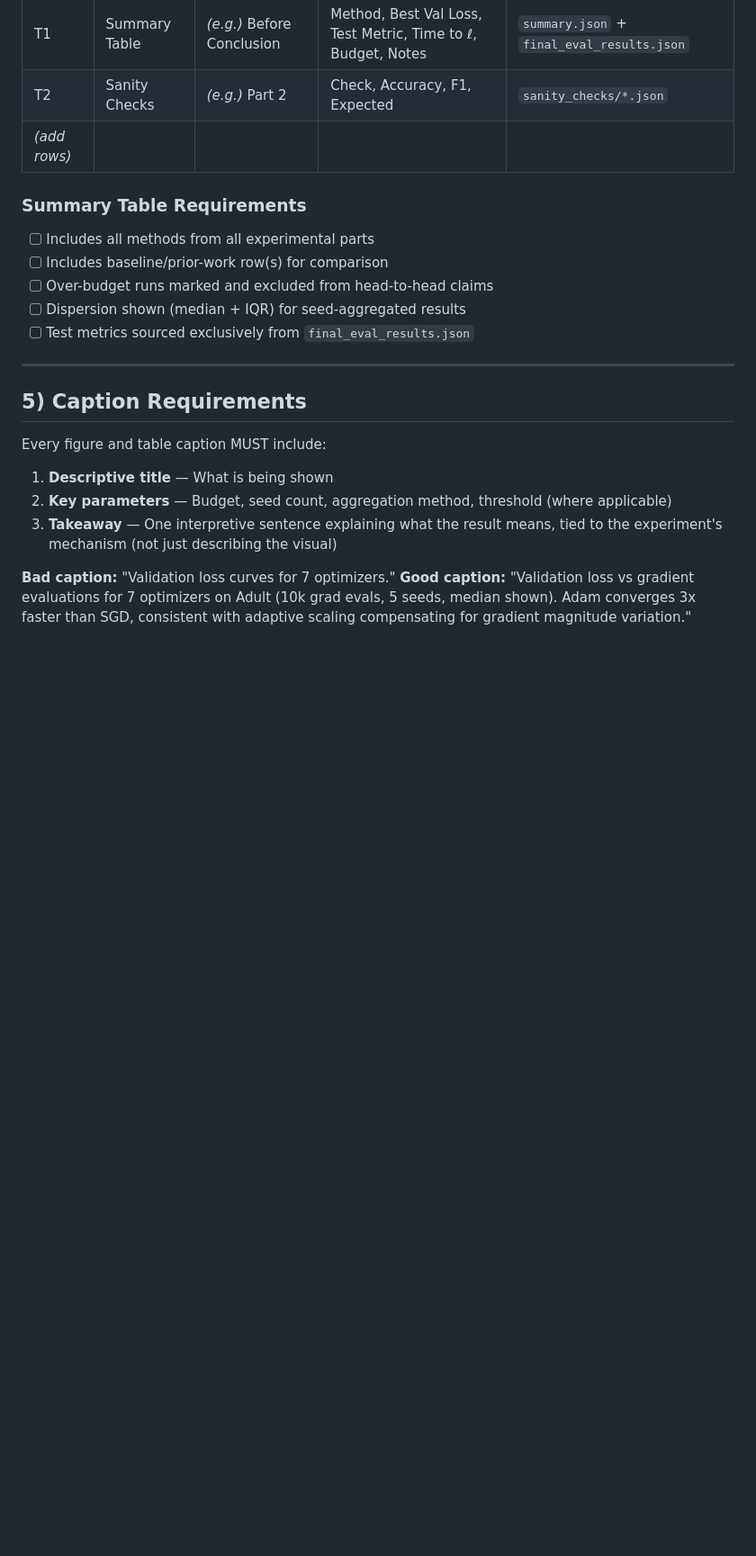
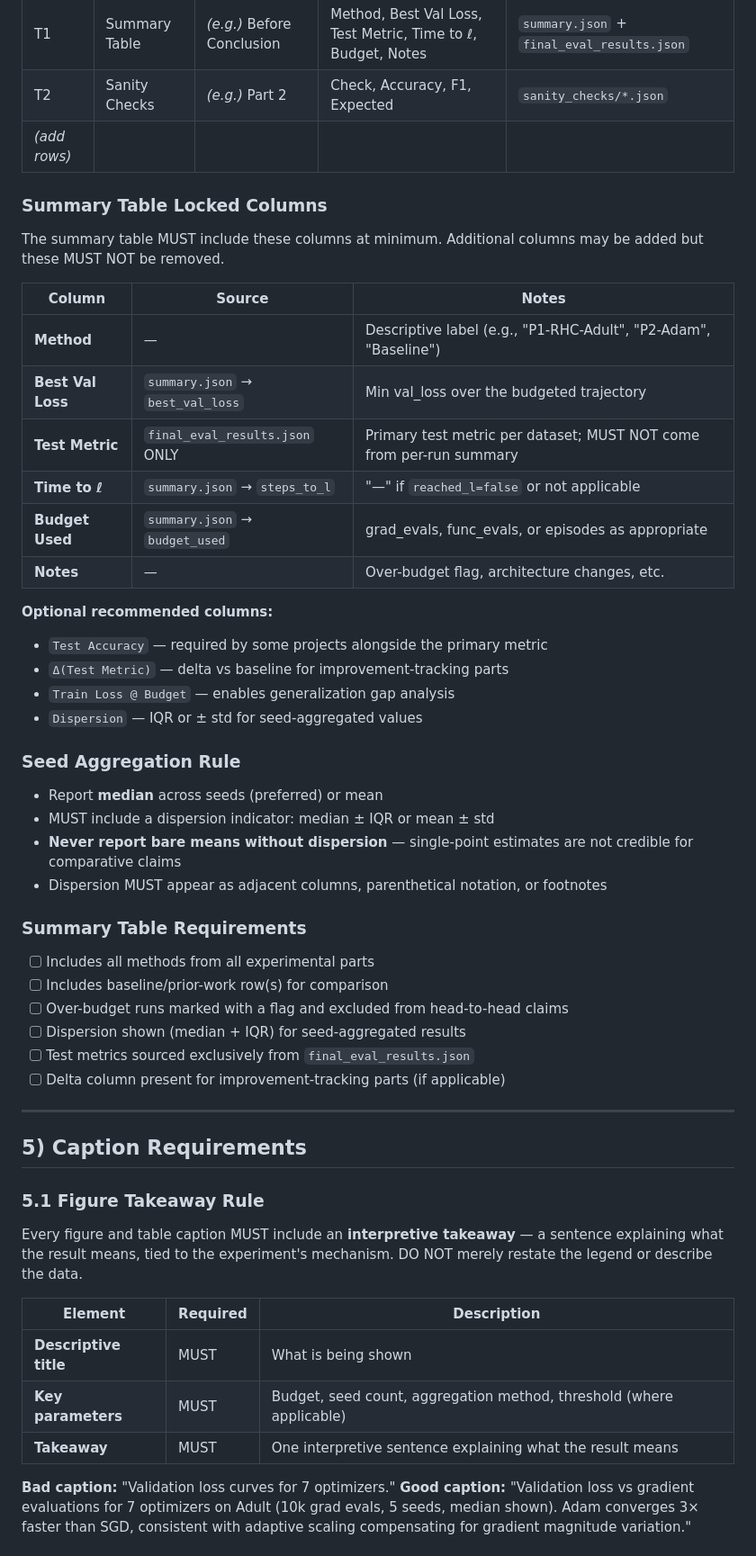
Before and after one commit to rexcoleman/-ml-governance-templates, a Markdown page: templates/core/FIGURES_TABLES_CONTRACT.tmpl.md, the part around one of its changes. Shown at 90% size. Drawn GitHub-style; blank space fills up the shorter version.

```diff
--- a/templates/core/FIGURES_TABLES_CONTRACT.tmpl.md
+++ b/templates/core/FIGURES_TABLES_CONTRACT.tmpl.md
@@ -85,24 +85,55 @@ The producer script MUST:
 | T2 | Sanity Checks | *(e.g.)* Part 2 | Check, Accuracy, F1, Expected | `sanity_checks/*.json` |
 | *(add rows)* | | | | |
 
+### Summary Table Locked Columns
+
+The summary table MUST include these columns at minimum. Additional columns may be added but these MUST NOT be removed.
+
+| Column | Source | Notes |
+|--------|--------|-------|
+| **Method** | — | Descriptive label (e.g., "P1-RHC-Adult", "P2-Adam", "Baseline") |
+| **Best Val Loss** | `summary.json` → `best_val_loss` | Min val_loss over the budgeted trajectory |
+| **Test Metric** | `final_eval_results.json` ONLY | Primary test metric per dataset; MUST NOT come from per-run summary |
+| **Time to ℓ** | `summary.json` → `steps_to_l` | "—" if `reached_l=false` or not applicable |
+| **Budget Used** | `summary.json` → `budget_used` | grad_evals, func_evals, or episodes as appropriate |
+| **Notes** | — | Over-budget flag, architecture changes, etc. |
+
+**Optional recommended columns:**
+- `Test Accuracy` — required by some projects alongside the primary metric
+- `Δ(Test Metric)` — delta vs baseline for improvement-tracking parts
+- `Train Loss @ Budget` — enables generalization gap analysis
+- `Dispersion` — IQR or ± std for seed-aggregated values
+
+### Seed Aggregation Rule
+
+- Report **median** across seeds (preferred) or mean
+- MUST include a dispersion indicator: median ± IQR or mean ± std
+- **Never report bare means without dispersion** — single-point estimates are not credible for comparative claims
+- Dispersion MUST appear as adjacent columns, parenthetical notation, or footnotes
+
 ### Summary Table Requirements
 
 - [ ] Includes all methods from all experimental parts
 - [ ] Includes baseline/prior-work row(s) for comparison
-- [ ] Over-budget runs marked and excluded from head-to-head claims
+- [ ] Over-budget runs marked with a flag and excluded from head-to-head claims
 - [ ] Dispersion shown (median + IQR) for seed-aggregated results
 - [ ] Test metrics sourced exclusively from `final_eval_results.json`
+- [ ] Delta column present for improvement-tracking parts (if applicable)
 
 ---
 
 ## 5) Caption Requirements
 
-Every figure and table caption MUST include:
+### 5.1 Figure Takeaway Rule
 
-1. **Descriptive title** — What is being shown
-2. **Key parameters** — Budget, seed count, aggregation method, threshold (where applicable)
-3. **Takeaway** — One interpretive sentence explaining what the result means, tied to the experiment's mechanism (not just describing the visual)
+Every figure and table caption MUST include an **interpretive takeaway** — a sentence explaining what the result means, tied to the experiment's mechanism. DO NOT merely restate the legend or describe the data.
+
+| Element | Required | Description |
+|---------|----------|-------------|
+| **Descriptive title** | MUST | What is being shown |
+| **Key parameters** | MUST | Budget, seed count, aggregation method, threshold (where applicable) |
+| **Takeaway** | MUST | One interpretive sentence explaining what the result means |
 
 **Bad caption:** "Validation loss curves for 7 optimizers."
-**Good caption:** "Validation loss vs gradient evaluations for 7 optimizers on Adult (10k grad evals, 5 seeds, median shown). Adam converges 3x faster than SGD, consistent with adaptive scaling compensating for gradient magnitude variation."
+**Good caption:** "Validation loss vs gradient evaluations for 7 optimizers on Adult (10k grad evals, 5 seeds, median shown). Adam converges 3× faster than SGD, consistent with adaptive scaling compensating for gradient magnitude variation."
 
```
Also changed, not shown: other parts of templates/core/FIGURES_TABLES_CONTRACT.tmpl.md (+69 -4 lines).
